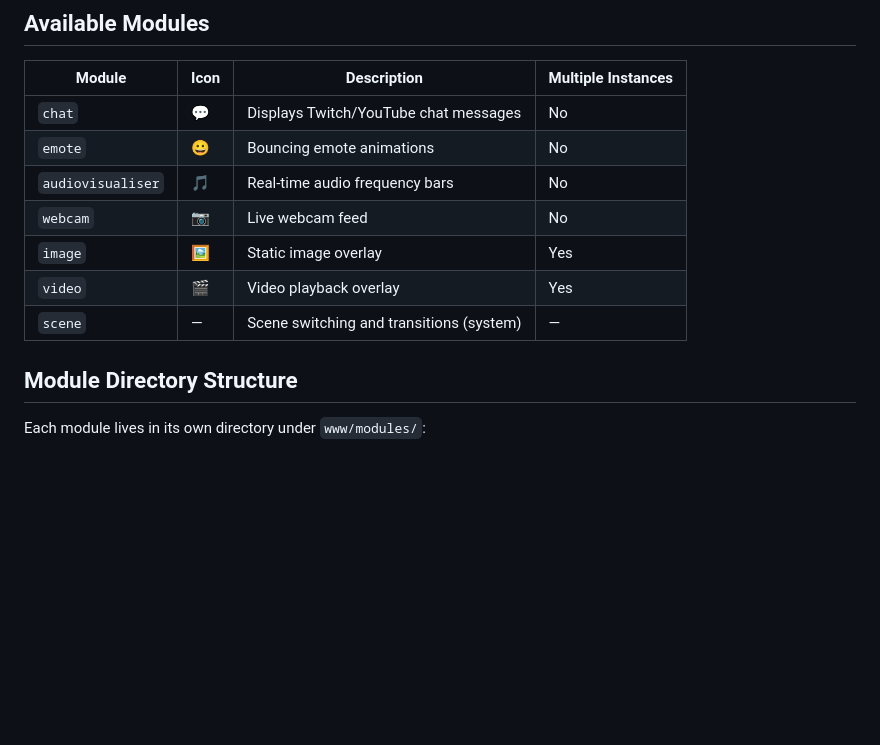
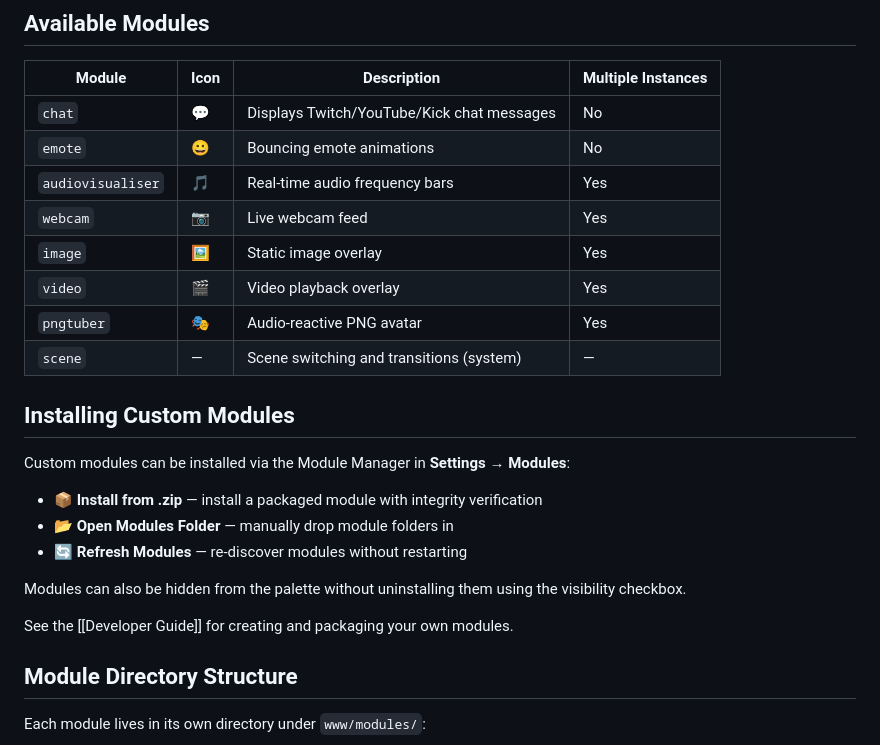
Before and after one commit to barkermn01/CanvasUI, a Markdown page: docs/wiki/Modules.md, the part around the change. Rendered like a GitHub page; blank space fills up the shorter version.

```diff
--- a/docs/wiki/Modules.md
+++ b/docs/wiki/Modules.md
@@ -6,13 +6,26 @@ CanvasUI is built around a modular system. Each module handles a specific overla
 
 | Module | Icon | Description | Multiple Instances |
 |--------|------|-------------|-------------------|
-| `chat` | 💬 | Displays Twitch/YouTube chat messages | No |
+| `chat` | 💬 | Displays Twitch/YouTube/Kick chat messages | No |
 | `emote` | 😀 | Bouncing emote animations | No |
-| `audiovisualiser` | 🎵 | Real-time audio frequency bars | No |
-| `webcam` | 📷 | Live webcam feed | No |
+| `audiovisualiser` | 🎵 | Real-time audio frequency bars | Yes |
+| `webcam` | 📷 | Live webcam feed | Yes |
 | `image` | 🖼️ | Static image overlay | Yes |
 | `video` | 🎬 | Video playback overlay | Yes |
+| `pngtuber` | 🎭 | Audio-reactive PNG avatar | Yes |
 | `scene` | — | Scene switching and transitions (system) | — |
+
+## Installing Custom Modules
+
+Custom modules can be installed via the Module Manager in **Settings → Modules**:
+
+- **📦 Install from .zip** — install a packaged module with integrity verification
+- **📂 Open Modules Folder** — manually drop module folders in
+- **🔄 Refresh Modules** — re-discover modules without restarting
+
+Modules can also be hidden from the palette without uninstalling them using the visibility checkbox.
+
+See the [[Developer Guide]] for creating and packaging your own modules.
 
 ## Module Directory Structure
 
```
Also changed, not shown: docs/wiki/Developer-Guide.md (+65 -1 lines), docs/wiki/Editor-Guide.md (+7 -0 lines).
